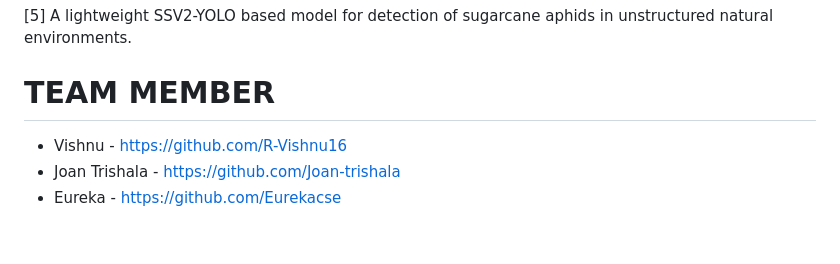
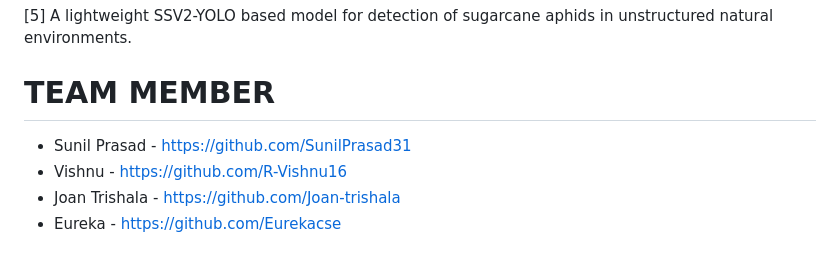
Before and after one commit to SunilPrasad31/PestDetection, a Markdown page: README.md, the part around the change. Drawn GitHub-style.

```diff
--- a/README.md
+++ b/README.md
@@ -125,6 +125,7 @@ https://github.com/SunilPrasad31/PestDetection/assets/145242357/7872d874-1852-41
 
 # TEAM MEMBER
 
+* Sunil Prasad - https://github.com/SunilPrasad31
 * Vishnu - https://github.com/R-Vishnu16
 * Joan Trishala - https://github.com/Joan-trishala
 * Eureka - https://github.com/Eurekacse
```
